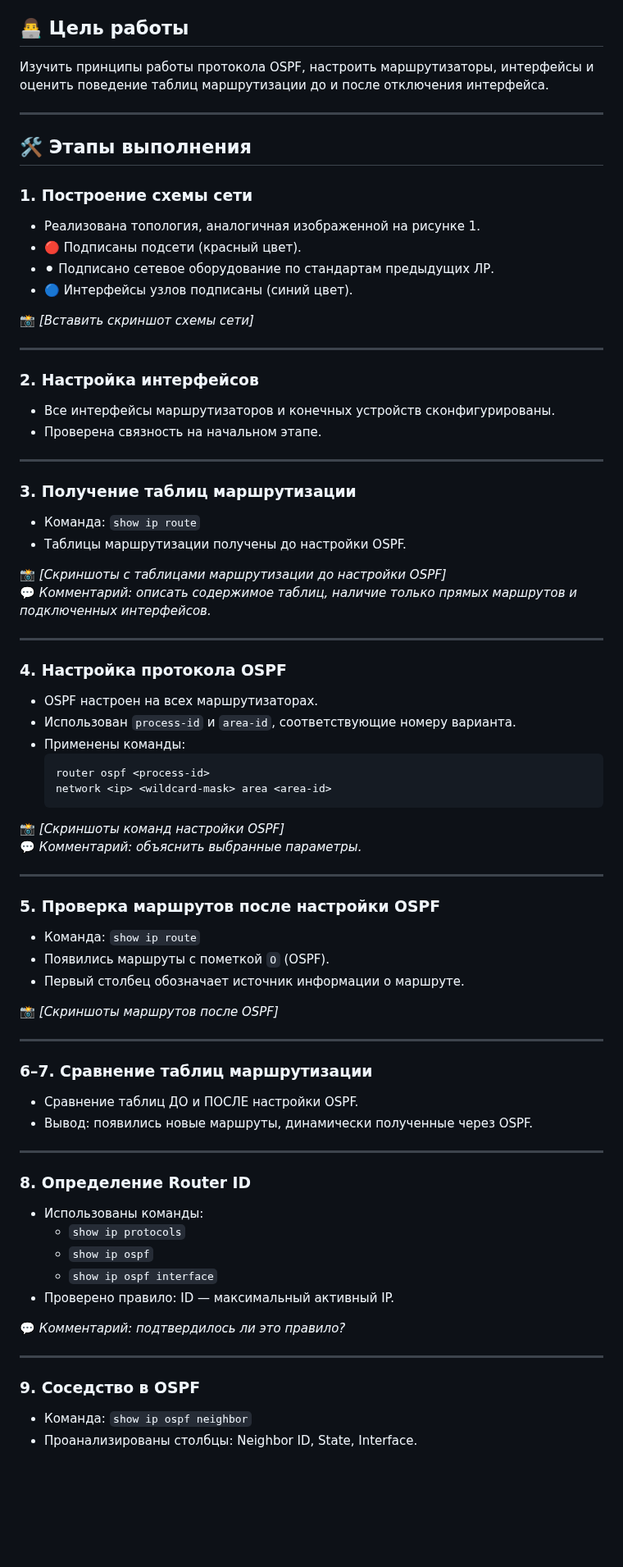
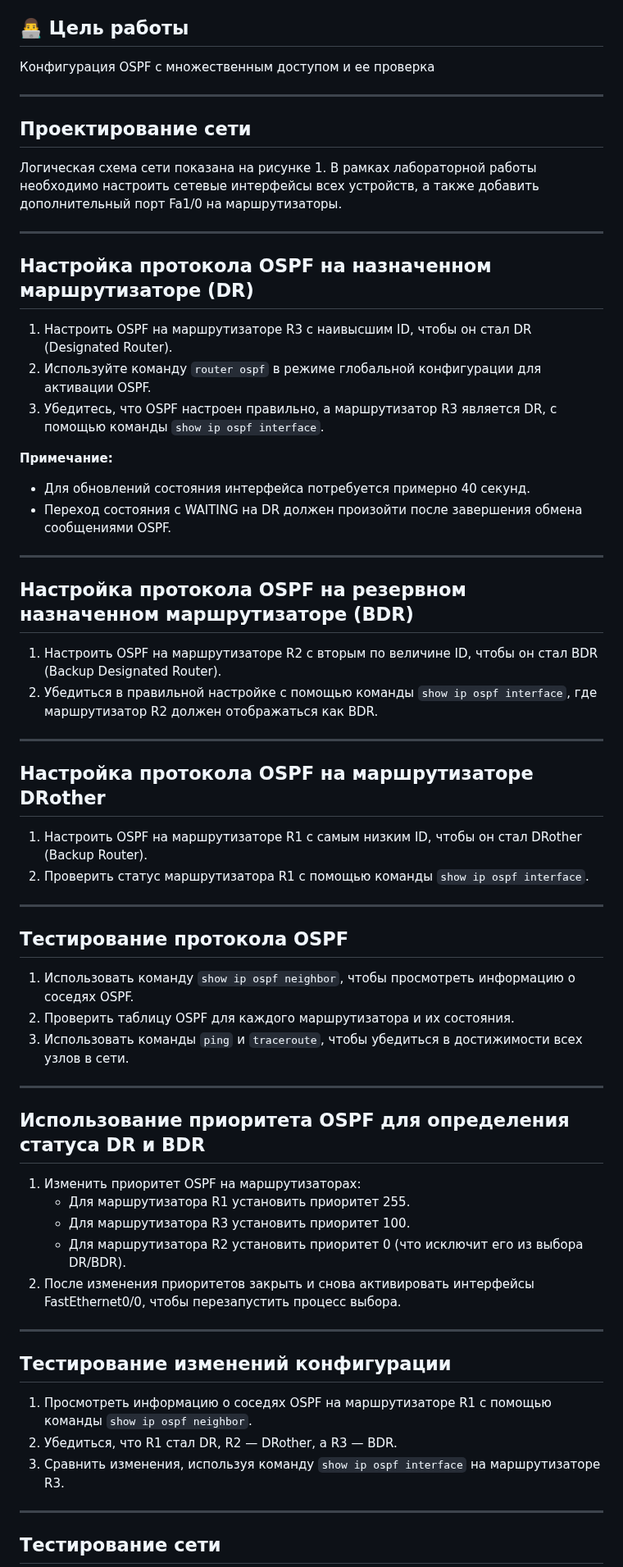
Before and after one commit to TemaBlag/BSU, a Markdown page: computer_networks/lab11/README.md, the part around one of its changes. Shown at 82% size. Rendered like a GitHub page; blank space fills up the shorter version.

````diff
--- a/computer_networks/lab11/README.md
+++ b/computer_networks/lab11/README.md
@@ -4,78 +4,67 @@
 - [Решение](https://temablag.github.io/BSU/computer_networks/lab11/lab11.pdf)
 
 ## 👨‍💻 Цель работы
-Изучить принципы работы протокола OSPF, настроить маршрутизаторы, интерфейсы и оценить поведение таблиц маршрутизации до и после отключения интерфейса.
+Конфигурация OSPF с множественным доступом и ее проверка
 
 ---
 
-## 🛠 Этапы выполнения
+## Проектирование сети
 
-### 1. Построение схемы сети
-- Реализована топология, аналогичная изображенной на рисунке 1.
-- 🔴 Подписаны подсети (красный цвет).
-- ⚫ Подписано сетевое оборудование по стандартам предыдущих ЛР.
-- 🔵 Интерфейсы узлов подписаны (синий цвет).
-
-📸 *[Вставить скриншот схемы сети]*
+Логическая схема сети показана на рисунке 1. В рамках лабораторной работы необходимо настроить сетевые интерфейсы всех устройств, а также добавить дополнительный порт Fa1/0 на маршрутизаторы.
 
 ---
 
-### 2. Настройка интерфейсов
-- Все интерфейсы маршрутизаторов и конечных устройств сконфигурированы.
-- Проверена связность на начальном этапе.
+## Настройка протокола OSPF на назначенном маршрутизаторе (DR)
+
+1. Настроить OSPF на маршрутизаторе R3 с наивысшим ID, чтобы он стал DR (Designated Router).
+2. Используйте команду `router ospf` в режиме глобальной конфигурации для активации OSPF.
+3. Убедитесь, что OSPF настроен правильно, а маршрутизатор R3 является DR, с помощью команды `show ip ospf interface`.
+
+**Примечание:**
+- Для обновлений состояния интерфейса потребуется примерно 40 секунд.
+- Переход состояния с WAITING на DR должен произойти после завершения обмена сообщениями OSPF.
 
 ---
 
-### 3. Получение таблиц маршрутизации
-- Команда: `show ip route`
-- Таблицы маршрутизации получены до настройки OSPF.
+## Настройка протокола OSPF на резервном назначенном маршрутизаторе (BDR)
 
-📸 *[Скриншоты с таблицами маршрутизации до настройки OSPF]*
-💬 *Комментарий: описать содержимое таблиц, наличие только прямых маршрутов и подключенных интерфейсов.*
+1. Настроить OSPF на маршрутизаторе R2 с вторым по величине ID, чтобы он стал BDR (Backup Designated Router).
+2. Убедиться в правильной настройке с помощью команды `show ip ospf interface`, где маршрутизатор R2 должен отображаться как BDR.
 
 ---
 
-### 4. Настройка протокола OSPF
-- OSPF настроен на всех маршрутизаторах.
-- Использован `process-id` и `area-id`, соответствующие номеру варианта.
-- Применены команды:
-  ```bash
-  router ospf <process-id>
-  network <ip> <wildcard-mask> area <area-id>
-  ```
+## Настройка протокола OSPF на маршрутизаторе DRother
 
-📸 *[Скриншоты команд настройки OSPF]*
-💬 *Комментарий: объяснить выбранные параметры.*
+1. Настроить OSPF на маршрутизаторе R1 с самым низким ID, чтобы он стал DRother (Backup Router).
+2. Проверить статус маршрутизатора R1 с помощью команды `show ip ospf interface`.
 
 ---
 
-### 5. Проверка маршрутов после настройки OSPF
-- Команда: `show ip route`
-- Появились маршруты с пометкой `O` (OSPF).
-- Первый столбец обозначает источник информации о маршруте.
+## Тестирование протокола OSPF
 
-📸 *[Скриншоты маршрутов после OSPF]*
+1. Использовать команду `show ip ospf neighbor`, чтобы просмотреть информацию о соседях OSPF.
+2. Проверить таблицу OSPF для каждого маршрутизатора и их состояния.
+3. Использовать команды `ping` и `traceroute`, чтобы убедиться в достижимости всех узлов в сети.
 
 ---
 
-### 6–7. Сравнение таблиц маршрутизации
-- Сравнение таблиц ДО и ПОСЛЕ настройки OSPF.
-- Вывод: появились новые маршруты, динамически полученные через OSPF.
+## Использование приоритета OSPF для определения статуса DR и BDR
+
+1. Изменить приоритет OSPF на маршрутизаторах:
+   - Для маршрутизатора R1 установить приоритет 255.
+   - Для маршрутизатора R3 установить приоритет 100.
+   - Для маршрутизатора R2 установить приоритет 0 (что исключит его из выбора DR/BDR).
+2. После изменения приоритетов закрыть и снова активировать интерфейсы FastEthernet0/0, чтобы перезапустить процесс выбора.
 
 ---
 
-### 8. Определение Router ID
-- Использованы команды:
-  - `show ip protocols`
-  - `show ip ospf`
-  - `show ip ospf interface`
-- Проверено правило: ID — максимальный активный IP.
+## Тестирование изменений конфигурации
 
-💬 *Комментарий: подтвердилось ли это правило?*
+1. Просмотреть информацию о соседях OSPF на маршрутизаторе R1 с помощью команды `show ip ospf neighbor`.
+2. Убедиться, что R1 стал DR, R2 — DRother, а R3 — BDR.
+3. Сравнить изменения, используя команду `show ip ospf interface` на маршрутизаторе R3.
 
 ---
 
-### 9. Соседство в OSPF
-- Команда: `show ip ospf neighbor`
-- Проанализированы столбцы: Neighbor ID, State, Interface.
+## Тестирование сети
 
````
Also changed, not shown: other parts of computer_networks/lab11/README.md (+22 -38 lines).
